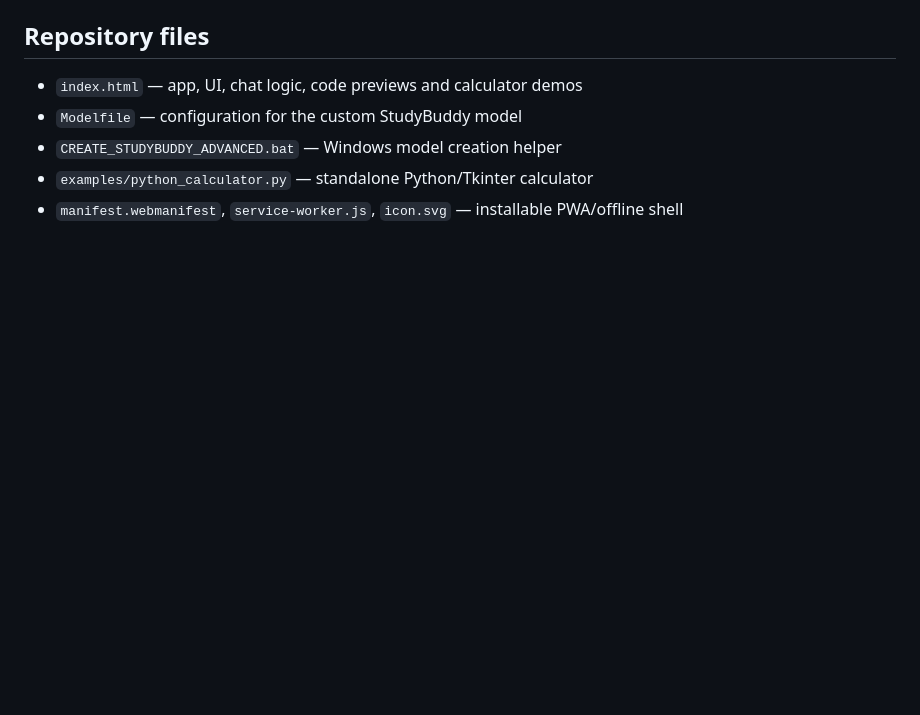
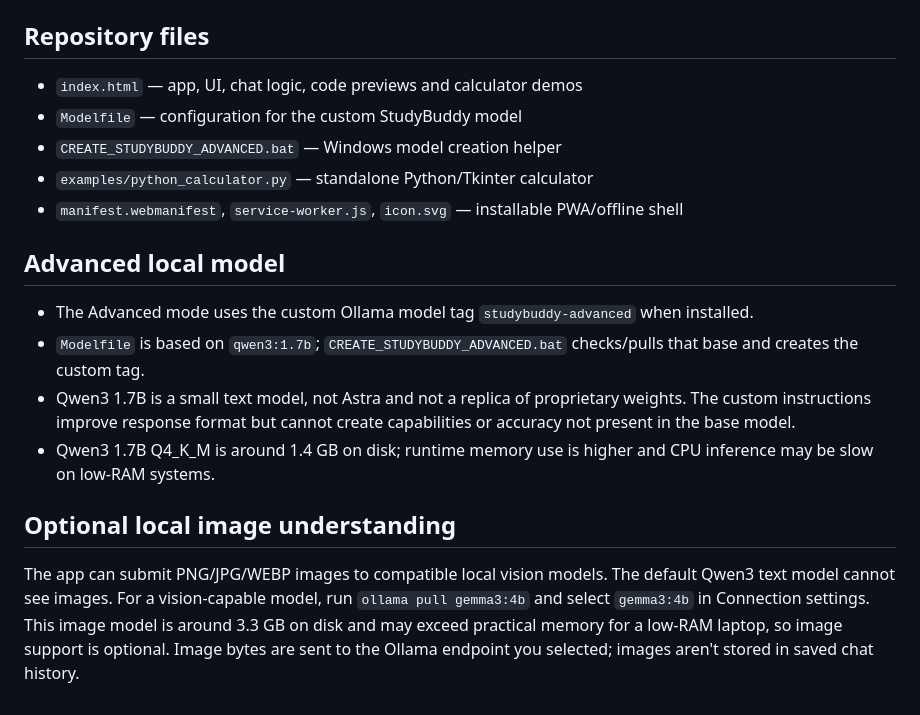
Before and after one commit to karanbudhanawar-crypto/studybuddy-offline, a Markdown page: README.md, the part around the change. Drawn GitHub-style; blank space fills up the shorter version.

Commit message:
Document Qwen3 Advanced mode and optional vision model

```diff
--- a/README.md
+++ b/README.md
@@ -54,3 +54,13 @@ The website's Preview is an interactive browser equivalent, not a browser execut
 - `CREATE_STUDYBUDDY_ADVANCED.bat` — Windows model creation helper
 - `examples/python_calculator.py` — standalone Python/Tkinter calculator
 - `manifest.webmanifest`, `service-worker.js`, `icon.svg` — installable PWA/offline shell
+
+
+## Advanced local model
+- The Advanced mode uses the custom Ollama model tag `studybuddy-advanced` when installed.
+- `Modelfile` is based on `qwen3:1.7b`; `CREATE_STUDYBUDDY_ADVANCED.bat` checks/pulls that base and creates the custom tag.
+- Qwen3 1.7B is a small text model, not Astra and not a replica of proprietary weights. The custom instructions improve response format but cannot create capabilities or accuracy not present in the base model.
+- Qwen3 1.7B Q4_K_M is around 1.4 GB on disk; runtime memory use is higher and CPU inference may be slow on low-RAM systems.
+
+## Optional local image understanding
+The app can submit PNG/JPG/WEBP images to compatible local vision models. The default Qwen3 text model cannot see images. For a vision-capable model, run `ollama pull gemma3:4b` and select `gemma3:4b` in Connection settings. This image model is around 3.3 GB on disk and may exceed practical memory for a low-RAM laptop, so image support is optional. Image bytes are sent to the Ollama endpoint you selected; images aren't stored in saved chat history.
```
